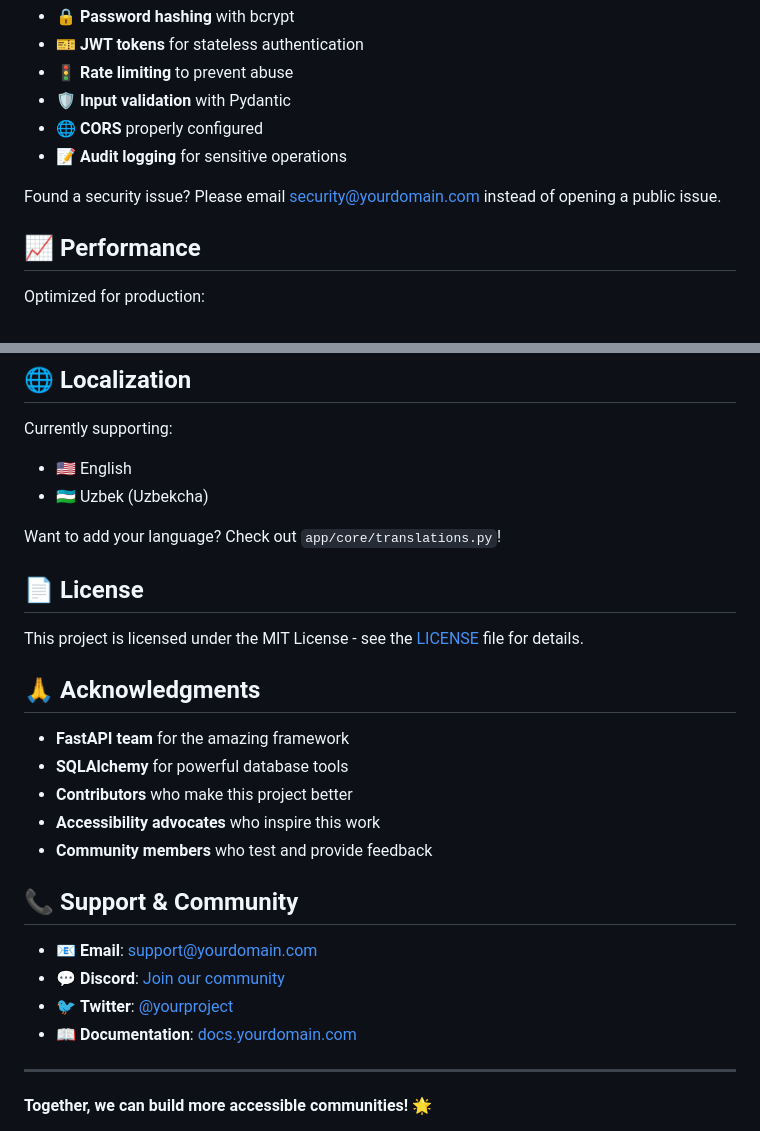
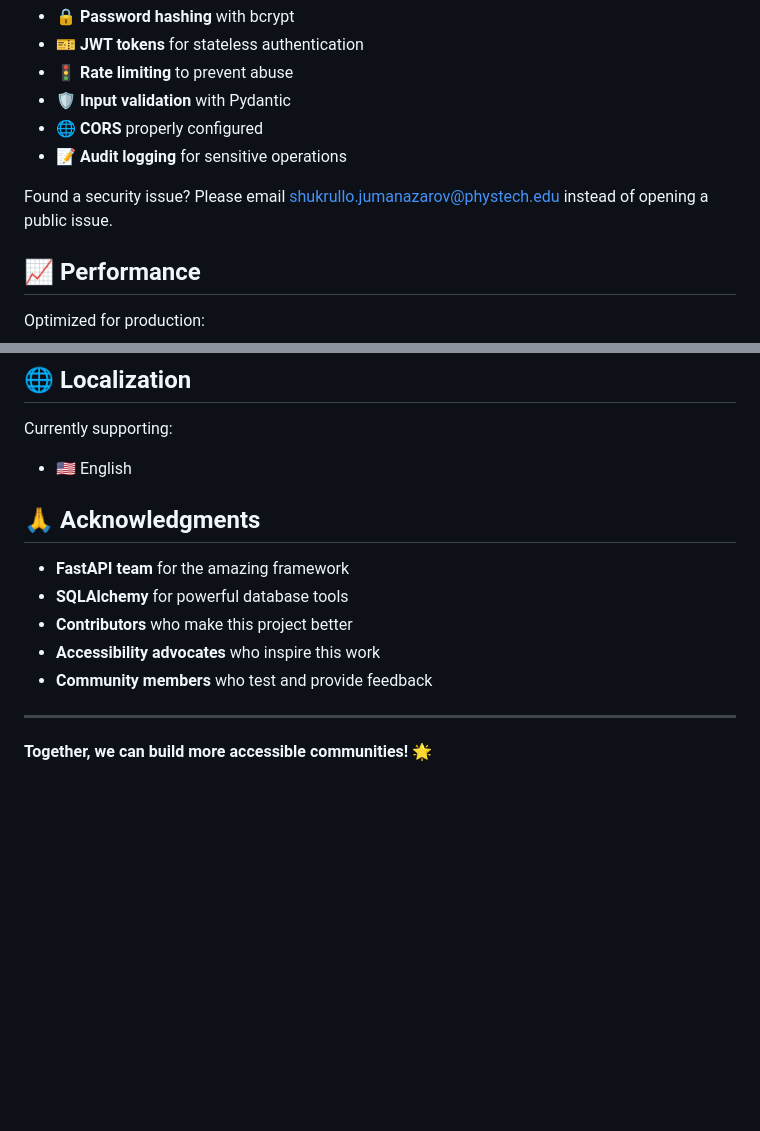
Before and after one commit to Jumanazarov-Shukrullo/accessible-env-backend, a Markdown page: README.md, 2 parts joined by grey strips. GitHub-like rendering; blank space fills up the shorter version.

```diff
--- a/README.md
+++ b/README.md
@@ -308,7 +308,7 @@ We take security seriously:
 - 🌐 **CORS** properly configured
 - 📝 **Audit logging** for sensitive operations
 
-Found a security issue? Please email security@yourdomain.com instead of opening a public issue.
+Found a security issue? Please email shukrullo.jumanazarov@phystech.edu instead of opening a public issue.
 
 ## 📈 Performance
 
@@ -323,13 +323,6 @@ Optimized for production:
 
 Currently supporting:
 - 🇺🇸 English
-- 🇺🇿 Uzbek (Uzbekcha)
-
-Want to add your language? Check out `app/core/translations.py`!
-
-## 📄 License
-
-This project is licensed under the MIT License - see the [LICENSE](LICENSE) file for details.
 
 ## 🙏 Acknowledgments
 
@@ -339,13 +332,6 @@ This project is licensed under the MIT License - see the [LICENSE](LICENSE) file
 - **Accessibility advocates** who inspire this work
 - **Community members** who test and provide feedback
 
-## 📞 Support & Community
-
-- 📧 **Email**: support@yourdomain.com
-- 💬 **Discord**: [Join our community](https://discord.gg/yourinvite)
-- 🐦 **Twitter**: [@yourproject](https://twitter.com/yourproject)
-- 📖 **Documentation**: [docs.yourdomain.com](https://docs.yourdomain.com)
-
 ---
 
 **Together, we can build more accessible communities! 🌟**
```
